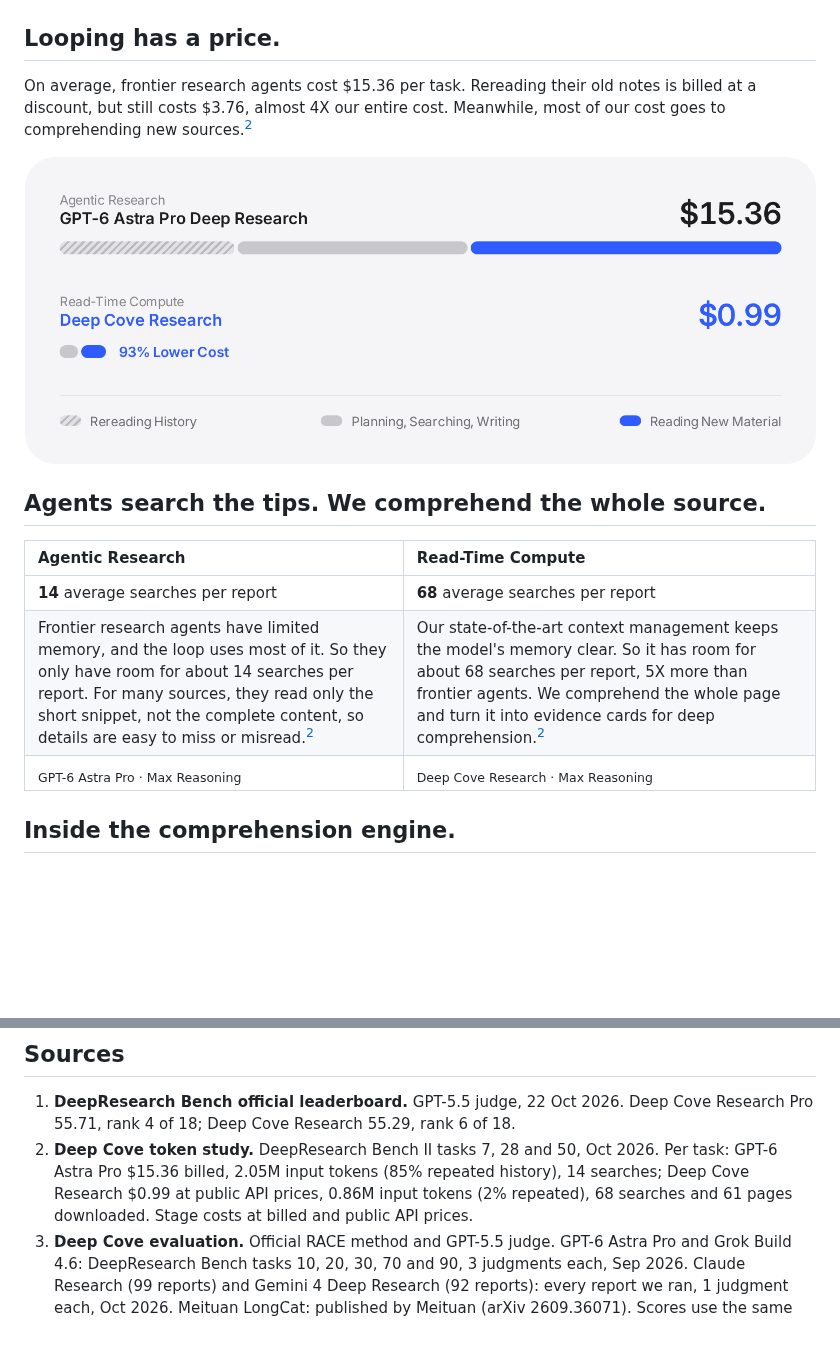
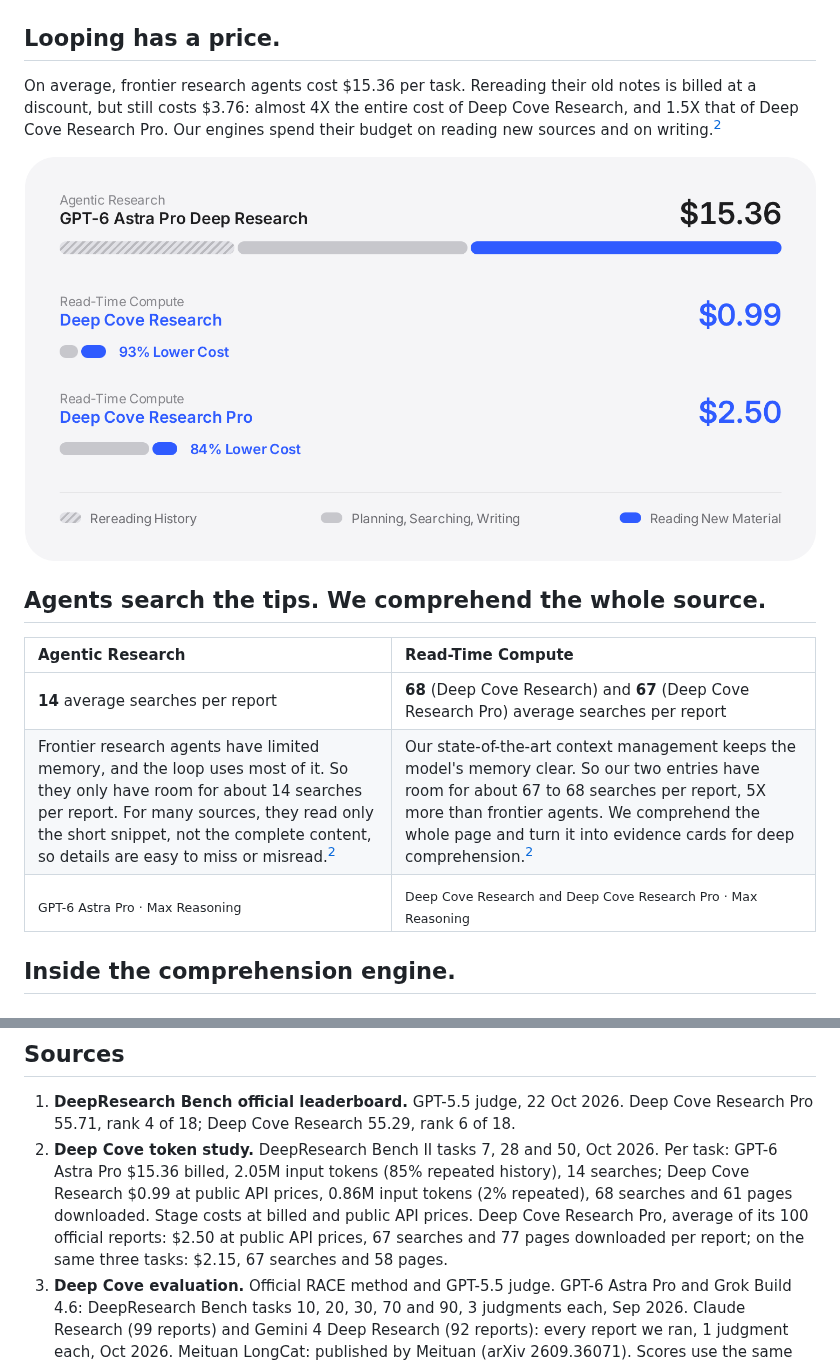
Before and after one commit to aldrinor/deep-cove-research, a Markdown page: README.md, 2 parts joined by grey strips. Rendered like a GitHub page; pictures changed too: assets/chart-cost-per-task-light.png; blank space fills up the shorter version.

Commit message:
Cost and search cards include Deep Cove Research Pro

```diff
--- a/README.md
+++ b/README.md
@@ -59,12 +59,12 @@ A benchmark for deep research agents. It has 100 PhD-level research tasks, writt
 
 ## Looping has a price.
 
-On average, frontier research agents cost $15.36 per task. Rereading their old notes is billed at a discount, but still costs $3.76, almost 4X our entire cost. Meanwhile, most of our cost goes to comprehending new sources.<sup>[2](#sources)</sup>
+On average, frontier research agents cost $15.36 per task. Rereading their old notes is billed at a discount, but still costs $3.76: almost 4X the entire cost of Deep Cove Research, and 1.5X that of Deep Cove Research Pro. Our engines spend their budget on reading new sources and on writing.<sup>[2](#sources)</sup>
 
 <p align="center">
   <picture>
     <source media="(prefers-color-scheme: dark)" srcset="assets/chart-cost-per-task-dark.png">
-    <img src="assets/chart-cost-per-task-light.png" width="100%" alt="Cost per task. GPT-6 Astra Pro Deep Research: $15.36, split into rereading history, planning, searching and writing, and reading new material. Deep Cove Research: $0.99, 93% lower cost, spent mostly on reading new material.">
+    <img src="assets/chart-cost-per-task-light.png" width="100%" alt="Cost per task. GPT-6 Astra Pro Deep Research: $15.36, split into rereading history, planning, searching and writing, and reading new material. Deep Cove Research: $0.99, 93% lower cost. Deep Cove Research Pro: $2.50, 84% lower cost. Both spend on reading new material and on planning, searching and writing.">
   </picture>
 </p>
 
@@ -72,9 +72,9 @@ On average, frontier research agents cost $15.36 per task. Rereading their old n
 
 | Agentic Research | Read-Time Compute |
 |:--|:--|
-| **14** average searches per report | **68** average searches per report |
-| Frontier research agents have limited memory, and the loop uses most of it. So they only have room for about 14 searches per report. For many sources, they read only the short snippet, not the complete content, so details are easy to miss or misread.<sup>[2](#sources)</sup> | Our state-of-the-art context management keeps the model's memory clear. So it has room for about 68 searches per report, 5X more than frontier agents. We comprehend the whole page and turn it into evidence cards for deep comprehension.<sup>[2](#sources)</sup> |
-| <sub>GPT-6 Astra Pro · Max Reasoning</sub> | <sub>Deep Cove Research · Max Reasoning</sub> |
+| **14** average searches per report | **68** (Deep Cove Research) and **67** (Deep Cove Research Pro) average searches per report |
+| Frontier research agents have limited memory, and the loop uses most of it. So they only have room for about 14 searches per report. For many sources, they read only the short snippet, not the complete content, so details are easy to miss or misread.<sup>[2](#sources)</sup> | Our state-of-the-art context management keeps the model's memory clear. So our two entries have room for about 67 to 68 searches per report, 5X more than frontier agents. We comprehend the whole page and turn it into evidence cards for deep comprehension.<sup>[2](#sources)</sup> |
+| <sub>GPT-6 Astra Pro · Max Reasoning</sub> | <sub>Deep Cove Research and Deep Cove Research Pro · Max Reasoning</sub> |
 
 ## Inside the comprehension engine.
 
@@ -234,7 +234,7 @@ Proprietary. The reports in this repository are © 2026 Deep Cove Research, all
 ## Sources
 
 1. **DeepResearch Bench official leaderboard.** GPT-5.5 judge, 22 Oct 2026. Deep Cove Research Pro 55.71, rank 4 of 18; Deep Cove Research 55.29, rank 6 of 18.
-2. **Deep Cove token study.** DeepResearch Bench II tasks 7, 28 and 50, Oct 2026. Per task: GPT-6 Astra Pro $15.36 billed, 2.05M input tokens (85% repeated history), 14 searches; Deep Cove Research $0.99 at public API prices, 0.86M input tokens (2% repeated), 68 searches and 61 pages downloaded. Stage costs at billed and public API prices.
+2. **Deep Cove token study.** DeepResearch Bench II tasks 7, 28 and 50, Oct 2026. Per task: GPT-6 Astra Pro $15.36 billed, 2.05M input tokens (85% repeated history), 14 searches; Deep Cove Research $0.99 at public API prices, 0.86M input tokens (2% repeated), 68 searches and 61 pages downloaded. Stage costs at billed and public API prices. Deep Cove Research Pro, average of its 100 official reports: $2.50 at public API prices, 67 searches and 77 pages downloaded per report; on the same three tasks: $2.15, 67 searches and 58 pages.
 3. **Deep Cove evaluation.** Official RACE method and GPT-5.5 judge. GPT-6 Astra Pro and Grok Build 4.6: DeepResearch Bench tasks 10, 20, 30, 70 and 90, 3 judgments each, Sep 2026. Claude Research (99 reports) and Gemini 4 Deep Research (92 reports): every report we ran, 1 judgment each, Oct 2026. Meituan LongCat: published by Meituan (arXiv 2609.36071). Scores use the same scale as the official leaderboard.
 4. **DeepResearch Bench paper.** ICLR 2026, arXiv 2506.11763: 100 PhD-level tasks in 22 fields, Chinese and English.
 5. **Published DeepResearch Bench results.** Papers, model cards and leaderboard entries, Oct 2026.
```
Also changed, not shown: assets/chart-cost-per-task-dark.png, assets/chart-model-cost-dark.png, assets/chart-model-cost-light.png.
